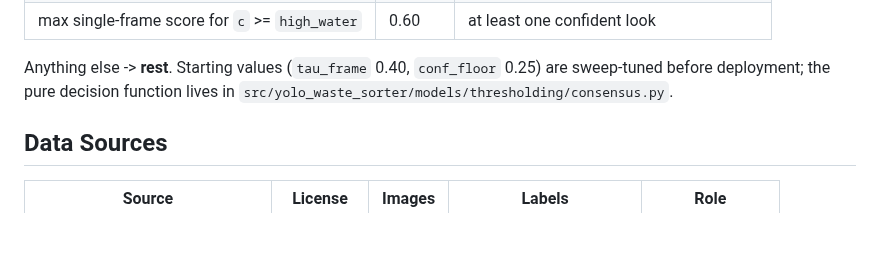
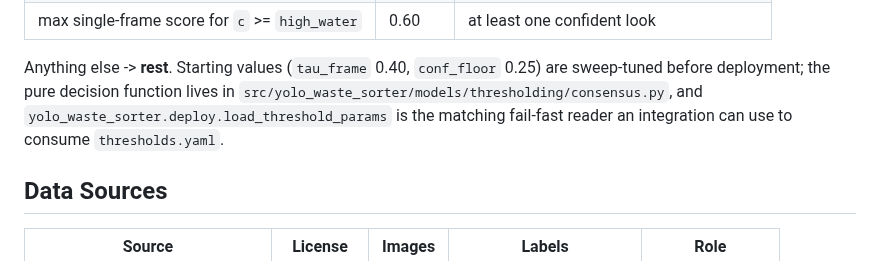
Before and after one commit to tr4m0ryp/TrashMonkey, a Markdown page: README.md, the part around the change. Drawn GitHub-style; blank space fills up the shorter version.

Commit message:
docs(deploy): document threshold parameter loader API

```diff
--- a/README.md
+++ b/README.md
@@ -96,7 +96,9 @@ three hold over its sightings:
 
 Anything else -> **rest**. Starting values (`tau_frame` 0.40, `conf_floor`
 0.25) are sweep-tuned before deployment; the pure decision function lives in
-`src/yolo_waste_sorter/models/thresholding/consensus.py`.
+`src/yolo_waste_sorter/models/thresholding/consensus.py`, and
+`yolo_waste_sorter.deploy.load_threshold_params` is the matching fail-fast
+reader an integration can use to consume `thresholds.yaml`.
 
 ## Data Sources
 
```
